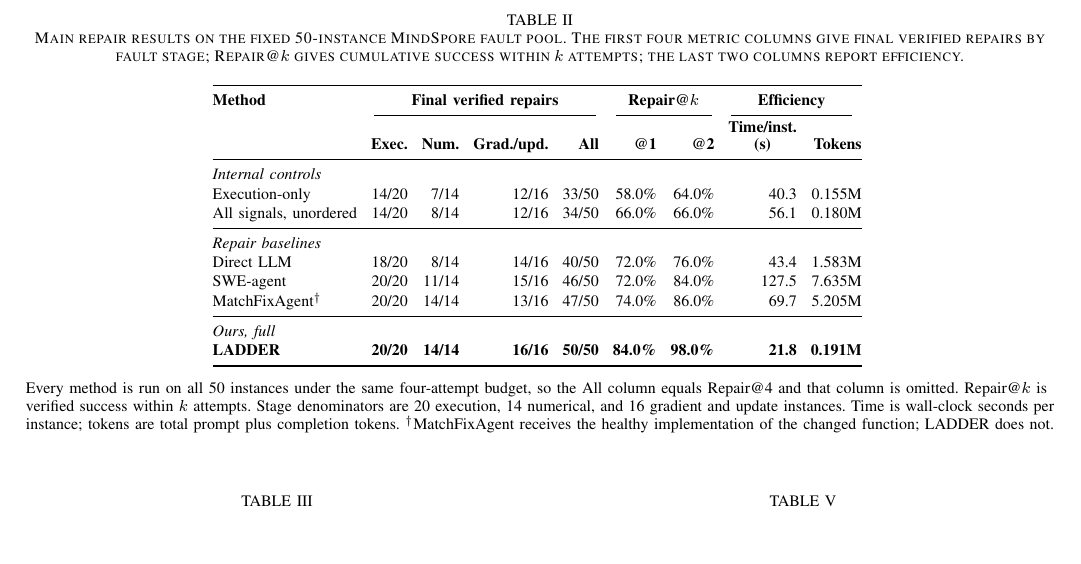
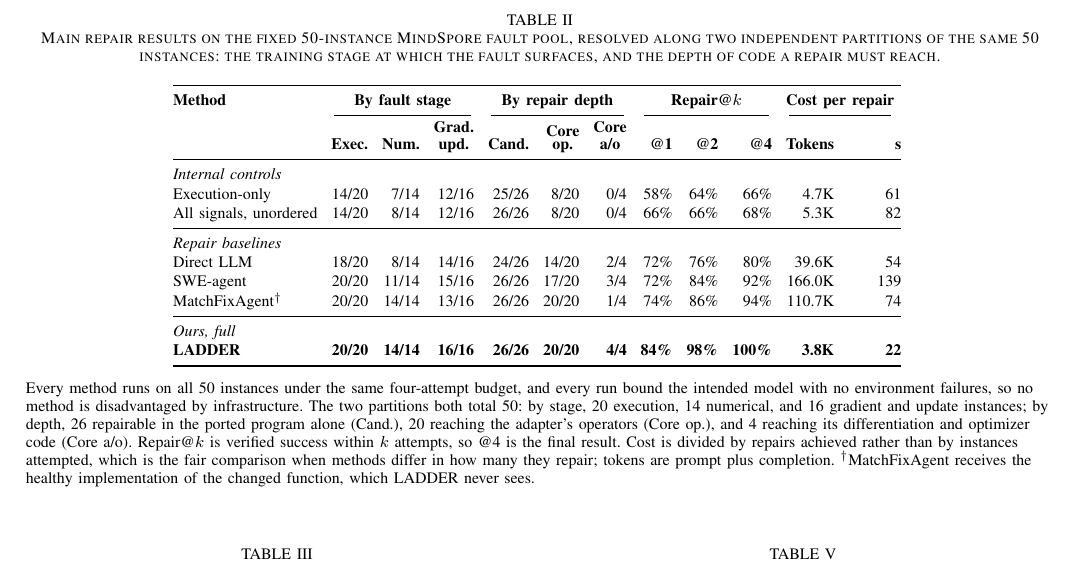
Before and after one commit to jayus71/migration_agent, a LaTeX paper (conference_101719.tex): part of page 6 of 8, cut so that both start at the same text, the shorter picture padded with empty space. Compiled offline with pdfLaTeX; a missing font is replaced by an installed copy or a similar font; a LaTeX package or settings file that is missing is left out.

Commit message:
Resolve the main table along two partitions of the same 50 instances
The table reported one number per method on the whole pool plus a stage
breakdown, which left 50/50 carrying the result on its own and gave a reviewer
no way to see where the advantage comes from. instances.csv holds per-instance
records for all six methods, so the pool can be cut without rerunning anything.

Two cuts, each a genuine partition summing to 50:

  by fault stage    20 execution, 14 numerical, 16 gradient and update
  by repair depth   26 candidate, 20 core operator, 4 core autograd/optimizer

Depth is the one that carries the argument, and it was not in the paper at all.
Difficulty rises monotonically along it, and the methods separate as the edit
moves out of the ported program and into the adapter. At the deepest level
MatchFixAgent repairs 1/4 while LADDER repairs 4/4 -- with MatchFixAgent holding
the healthy implementation, which LADDER never sees. Those four instances are
GR-05 and GR-07, the categories that misalign gradients with the parameters they
belong to, and GR-05 is repaired by no baseline at all.

Recovering depth for the three external baselines needed one step: they leave
the scope field empty, since scope is our constraint on the fixer rather than
something they report. Scope is a property of the instance, so it is mapped from
instance_id, and all six methods then cover all 50.

Cost moves from per pool to per repair achieved. Dividing by instances attempted
charges the same denominator whether a method closes the pool or abandons a
third of it, which flatters whichever repairs fewest. Per repair the token ratio
against MatchFixAgent is 29x rather than 27x and the time ratio 3.4x rather than
3.2x, so the conclusion's 27x is updated with it.

Dropped: the All column, which duplicated Repair@4 -- @4 now appears directly
and the trajectory reads 84, 98, 100. Added to the note: every run bound the
intended model with no environment failures, six methods over 50 instances,
which forecloses the question of whether a baseline lost to infrastructure.

Figure 3 plotted per-pool tokens and claimed its values were the table's, so it
is replotted on the per-repair axis with ticks, limits, and the annotation
rescaled.

```diff
--- a/conference_101719.tex
+++ b/conference_101719.tex
@@ -212,34 +212,34 @@ Table~\ref{tab:main-results} shows a clear advantage for LADDER under the shared
 \end{figure}
 
 \begin{table*}[!t]
-\caption{Main repair results on the fixed 50-instance MindSpore fault pool. The first four metric columns give final verified repairs by fault stage; Repair@$k$ gives cumulative success within $k$ attempts; the last two columns report efficiency.}
+\caption{Main repair results on the fixed 50-instance MindSpore fault pool, resolved along two independent partitions of the same 50 instances: the training stage at which the fault surfaces, and the depth of code a repair must reach.}
 \label{tab:main-results}
 \centering
 \footnotesize
 \setlength{\tabcolsep}{3.5pt}
 \renewcommand{\arraystretch}{1.08}
-\begin{tabular}{@{}lrrrrrrrr@{}}
+\begin{tabular}{@{}lrrrrrrrrrrr@{}}
 \toprule
-\textbf{Method} & \multicolumn{4}{c}{\textbf{Final verified repairs}} & \multicolumn{2}{c}{\textbf{Repair@$k$}} & \multicolumn{2}{c}{\textbf{Efficiency}} \\
-\cmidrule(lr){2-5}\cmidrule(lr){6-7}\cmidrule(lr){8-9}
- & \textbf{Exec.} & \textbf{Num.} & \textbf{Grad./upd.} & \textbf{All} & \textbf{@1} & \textbf{@2} & \shortstack{\textbf{Time/inst.}\\\textbf{(s)}} & \textbf{Tokens} \\
+\textbf{Method} & \multicolumn{3}{c}{\textbf{By fault stage}} & \multicolumn{3}{c}{\textbf{By repair depth}} & \multicolumn{3}{c}{\textbf{Repair@$k$}} & \multicolumn{2}{c}{\textbf{Cost per repair}} \\
+\cmidrule(lr){2-4}\cmidrule(lr){5-7}\cmidrule(lr){8-10}\cmidrule(lr){11-12}
+ & \textbf{Exec.} & \textbf{Num.} & \shortstack{\textbf{Grad.}\\\textbf{upd.}} & \textbf{Cand.} & \shortstack{\textbf{Core}\\\textbf{op.}} & \shortstack{\textbf{Core}\\\textbf{a/o}} & \textbf{@1} & \textbf{@2} & \textbf{@4} & \textbf{Tokens} & \textbf{s} \\
 \midrule
-\multicolumn{9}{@{}l}{\textit{Internal controls}} \\
-Execution-only          & 14/20 & 7/14  & 12/16 & 33/50 & 58.0\% & 64.0\% & 40.3  & 0.155M \\
-All signals, unordered   & 14/20 & 8/14  & 12/16 & 34/50 & 66.0\% & 66.0\% & 56.1  & 0.180M \\
+\multicolumn{12}{@{}l}{\textit{Internal controls}} \\
+Execution-only          & 14/20 & 7/14  & 12/16 & 25/26 & 8/20  & 0/4 & 58\% & 64\% & 66\%  & 4.7K   & 61 \\
+All signals, unordered  & 14/20 & 8/14  & 12/16 & 26/26 & 8/20  & 0/4 & 66\% & 66\% & 68\%  & 5.3K   & 82 \\
 \midrule
-\multicolumn{9}{@{}l}{\textit{Repair baselines}} \\
-Direct LLM              & 18/20 & 8/14  & 14/16 & 40/50 & 72.0\% & 76.0\% & 43.4  & 1.583M \\
-SWE-agent               & 20/20 & 11/14 & 15/16 & 46/50 & 72.0\% & 84.0\% & 127.5 & 7.635M \\
-MatchFixAgent$^\dagger$ & 20/20 & 14/14 & 13/16 & 47/50 & 74.0\% & 86.0\% & 69.7  & 5.205M \\
+\multicolumn{12}{@{}l}{\textit{Repair baselines}} \\
+Direct LLM              & 18/20 & 8/14  & 14/16 & 24/26 & 14/20 & 2/4 & 72\% & 76\% & 80\%  & 39.6K  & 54 \\
+SWE-agent               & 20/20 & 11/14 & 15/16 & 26/26 & 17/20 & 3/4 & 72\% & 84\% & 92\%  & 166.0K & 139 \\
+MatchFixAgent$^\dagger$ & 20/20 & 14/14 & 13/16 & 26/26 & 20/20 & 1/4 & 74\% & 86\% & 94\%  & 110.7K & 74 \\
 \midrule
-\multicolumn{9}{@{}l}{\textit{Ours, full}} \\
-\textbf{LADDER}         & \textbf{20/20} & \textbf{14/14} & \textbf{16/16} & \textbf{50/50} & \textbf{84.0\%} & \textbf{98.0\%} & \textbf{21.8} & \textbf{0.191M} \\
+\multicolumn{12}{@{}l}{\textit{Ours, full}} \\
+\textbf{LADDER}         & \textbf{20/20} & \textbf{14/14} & \textbf{16/16} & \textbf{26/26} & \textbf{20/20} & \textbf{4/4} & \textbf{84\%} & \textbf{98\%} & \textbf{100\%} & \textbf{3.8K} & \textbf{22} \\
 \bottomrule
 \end{tabular}
 \vspace{2pt}
 \begin{flushleft}
-\footnotesize Every method is run on all 50 instances under the same four-attempt budget, so the All column equals Repair@4 and that column is omitted. Repair@$k$ is verified success within $k$ attempts. Stage denominators are 20 execution, 14 numerical, and 16 gradient and update instances. Time is wall-clock seconds per instance; tokens are total prompt plus completion tokens. $^\dagger$MatchFixAgent receives the healthy implementation of the changed function; LADDER does not.
+\footnotesize Every method runs on all 50 instances under the same four-attempt budget, and every run bound the intended model with no environment failures, so no method is disadvantaged by infrastructure. The two partitions both total 50: by stage, 20 execution, 14 numerical, and 16 gradient and update instances; by depth, 26 repairable in the ported program alone (Cand.), 20 reaching the adapter's operators (Core op.), and 4 reaching its differentiation and optimizer code (Core a/o). Repair@$k$ is verified success within $k$ attempts, so @4 is the final result. Cost is divided by repairs achieved rather than by instances attempted, which is the fair comparison when methods differ in how many they repair; tokens are prompt plus completion. $^\dagger$MatchFixAgent receives the healthy implementation of the changed function, which LADDER never sees.
 \end{flushleft}
 \end{table*}
 
```
Also changed, not shown: figures/cost_quality.pdf, conference_101719.tex (6 more changed lines), 1 other file.
